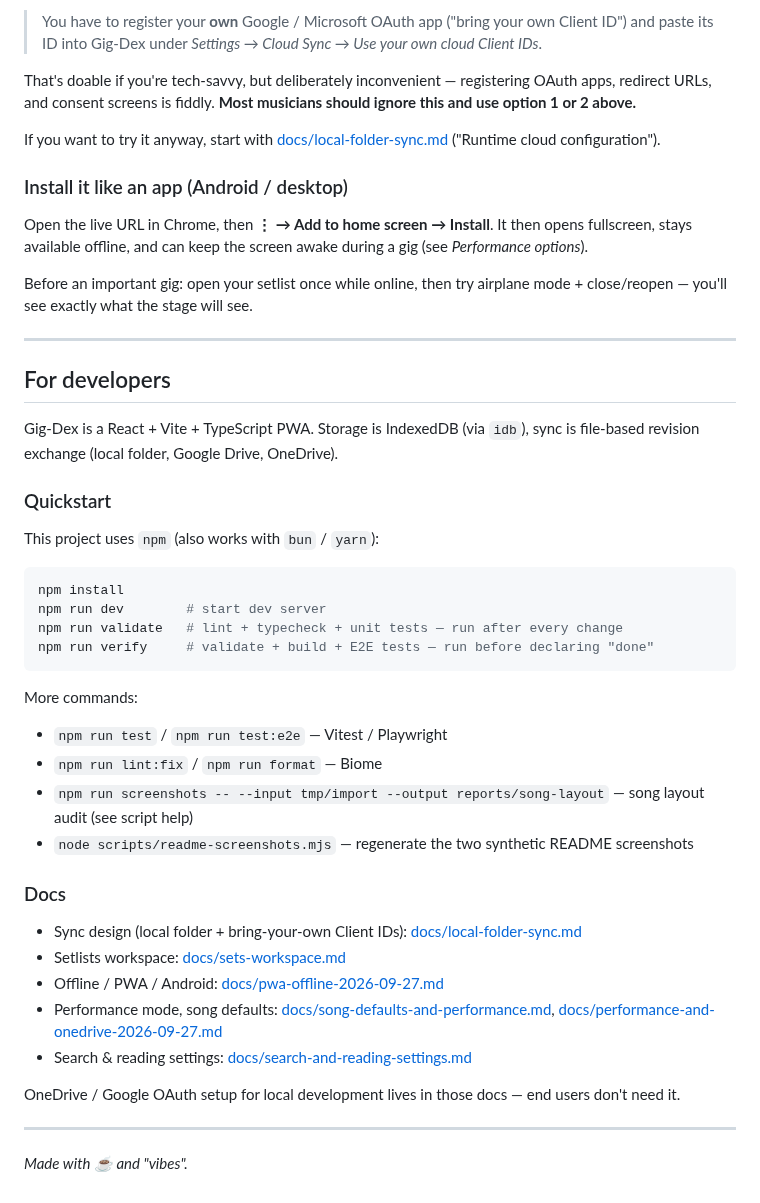
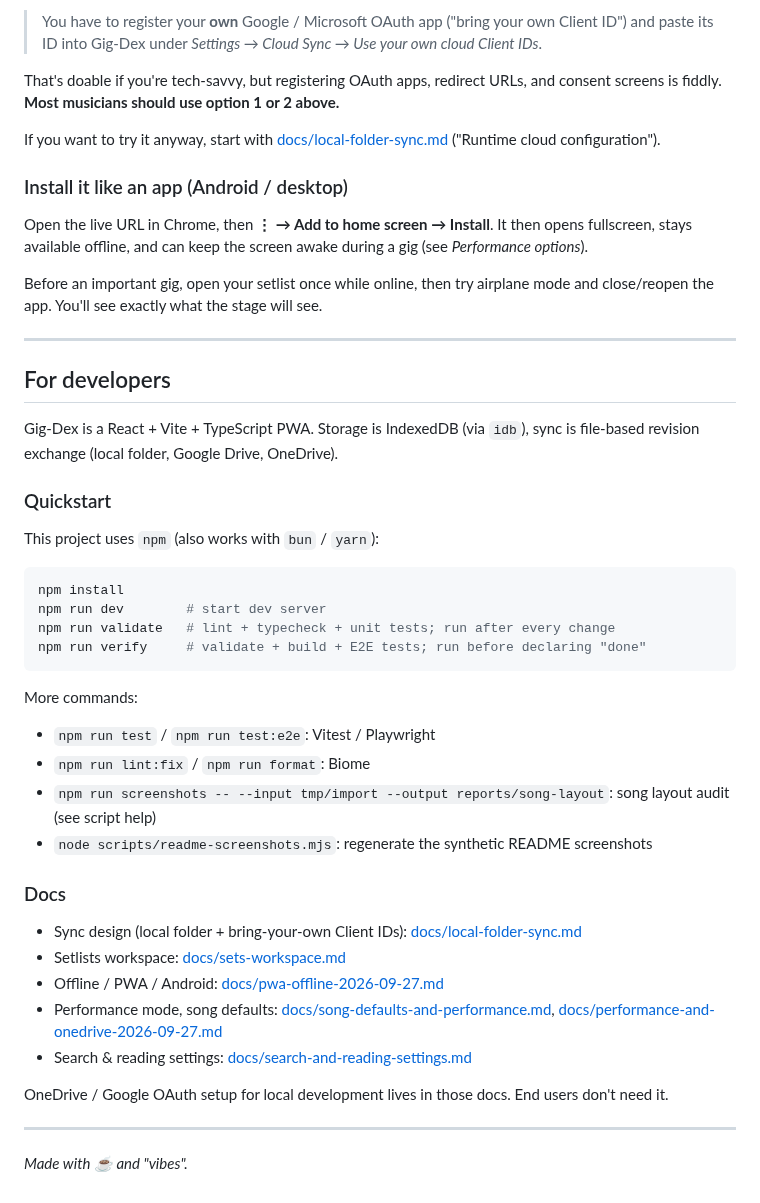
Before and after one commit to Fannon/gig-dex, a Markdown page: README.md, the part around one of its changes. Rendered like a GitHub page.

````diff
--- a/README.md
+++ b/README.md
@@ -76,7 +76,7 @@ Gig-Dex *can* talk directly to Google Drive and OneDrive, but there is no shared
 
 > You have to register your **own** Google / Microsoft OAuth app ("bring your own Client ID") and paste its ID into Gig-Dex under *Settings → Cloud Sync → Use your own cloud Client IDs*.
 
-That's doable if you're tech-savvy, but deliberately inconvenient — registering OAuth apps, redirect URLs, and consent screens is fiddly. **Most musicians should ignore this and use option 1 or 2 above.**
+That's doable if you're tech-savvy, but registering OAuth apps, redirect URLs, and consent screens is fiddly. **Most musicians should use option 1 or 2 above.**
 
 If you want to try it anyway, start with [docs/local-folder-sync.md](docs/local-folder-sync.md) ("Runtime cloud configuration").
 
@@ -84,7 +84,7 @@ If you want to try it anyway, start with [docs/local-folder-sync.md](docs/local-
 
 Open the live URL in Chrome, then **⋮ → Add to home screen → Install**. It then opens fullscreen, stays available offline, and can keep the screen awake during a gig (see *Performance options*).
 
-Before an important gig: open your setlist once while online, then try airplane mode + close/reopen — you'll see exactly what the stage will see.
+Before an important gig, open your setlist once while online, then try airplane mode and close/reopen the app. You'll see exactly what the stage will see.
 
 ---
 
@@ -99,16 +99,16 @@ This project uses `npm` (also works with `bun` / `yarn`):
 ```bash
 npm install
 npm run dev        # start dev server
-npm run validate   # lint + typecheck + unit tests — run after every change
-npm run verify     # validate + build + E2E tests — run before declaring "done"
+npm run validate   # lint + typecheck + unit tests; run after every change
+npm run verify     # validate + build + E2E tests; run before declaring "done"
 ```
 
 More commands:
 
-- `npm run test` / `npm run test:e2e` — Vitest / Playwright
-- `npm run lint:fix` / `npm run format` — Biome
-- `npm run screenshots -- --input tmp/import --output reports/song-layout` — song layout audit (see script help)
-- `node scripts/readme-screenshots.mjs` — regenerate the two synthetic README screenshots
+- `npm run test` / `npm run test:e2e`: Vitest / Playwright
+- `npm run lint:fix` / `npm run format`: Biome
+- `npm run screenshots -- --input tmp/import --output reports/song-layout`: song layout audit (see script help)
+- `node scripts/readme-screenshots.mjs`: regenerate the synthetic README screenshots
 
 ### Docs
 
@@ -118,7 +118,7 @@ More commands:
 - Performance mode, song defaults: [docs/song-defaults-and-performance.md](docs/song-defaults-and-performance.md), [docs/performance-and-onedrive-2026-09-27.md](docs/performance-and-onedrive-2026-09-27.md)
 - Search & reading settings: [docs/search-and-reading-settings.md](docs/search-and-reading-settings.md)
 
-OneDrive / Google OAuth setup for local development lives in those docs — end users don't need it.
+OneDrive / Google OAuth setup for local development lives in those docs. End users don't need it.
 
 ---
 
````
Also changed, not shown: other parts of README.md (+12 -12 lines), docs/screenshots/demo-setlist.png, docs/screenshots/edit-song.png, docs/screenshots/tutorial-song.png, 3 other files.
